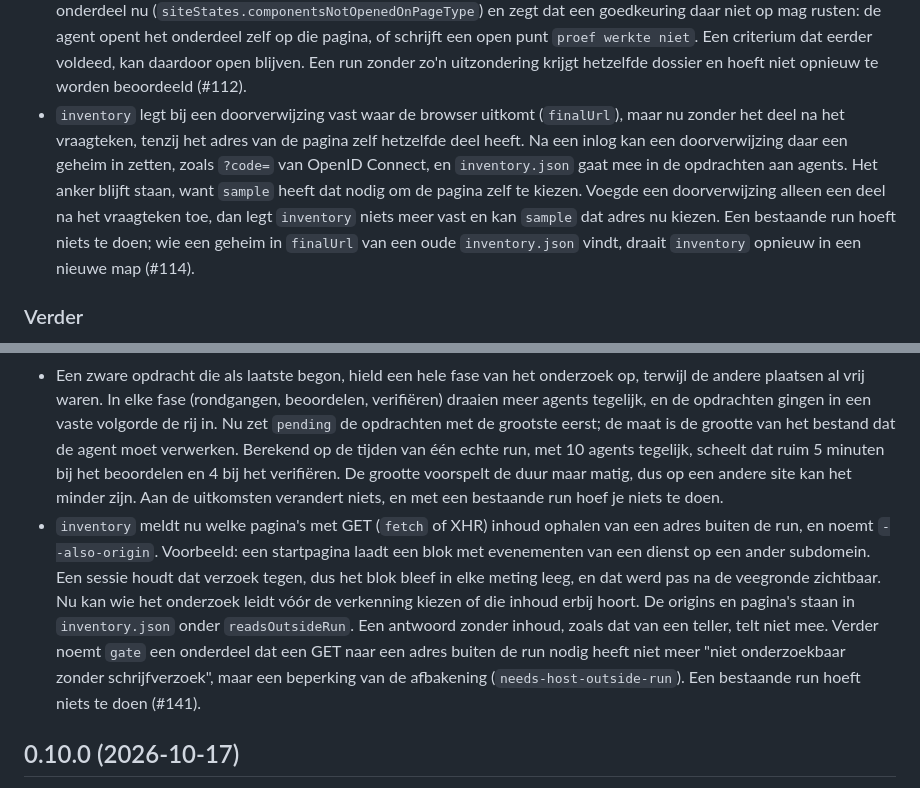
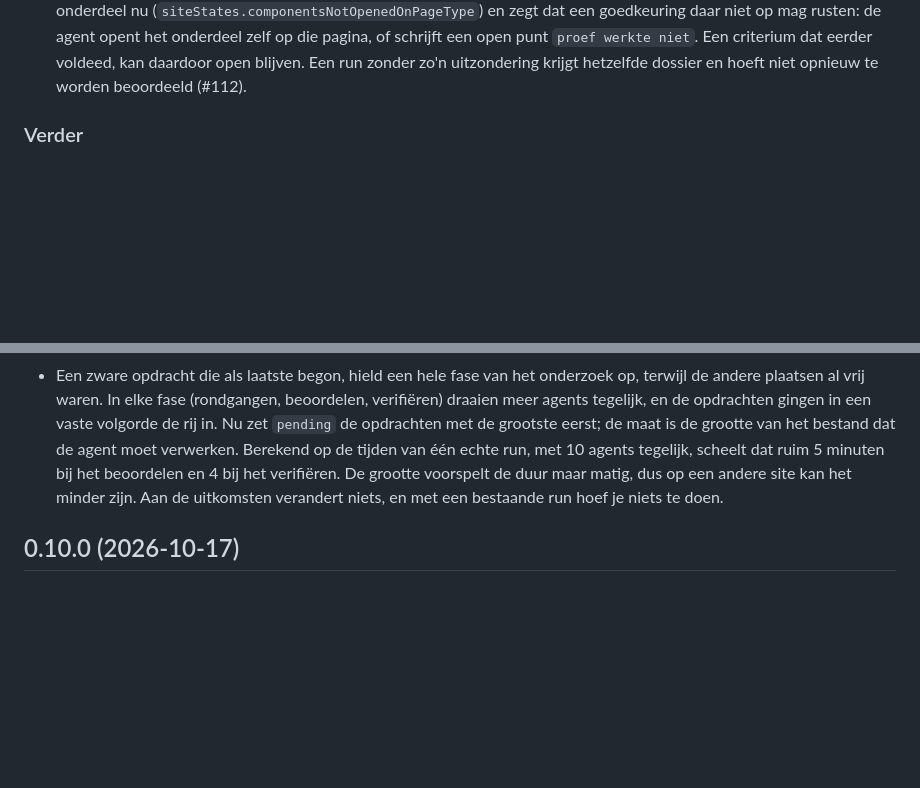
Before and after one commit to NederlandseDigitaleDienst/loep, a Markdown page: CHANGELOG.md, 2 parts joined by grey strips. Drawn GitHub-style; blank space fills up the shorter version.

Commit message:
changelog: regel naar een fragment in changelog.d

```diff
--- a/CHANGELOG.md
+++ b/CHANGELOG.md
@@ -26,7 +26,6 @@ Wat er per versie van loep is veranderd. De versie staat op het voorblad en onde
 - Bij 1.4.3 gaf `contrast` voor tekst in een afbeelding een te onzeker bereik als de pagina de afbeelding kleiner toont dan het bestand is. Voorbeeld: een afbeelding van 1176 bij 590 pixels staat op de pagina als 371 bij 186. De dunne lijnen van een witte letter op een rode balk zijn daar smaller dan één pixel en mengen met het rood. De meting gaf 2,3 tot 4,2, en 1.4.3 bleef open met `proef werkte niet`. Nu meet `contrast` op het beeldbestand zelf, waar de letter egaal wit is en er één verhouding uitkomt. Dat gebeurt alleen als het bestand dezelfde verhoudingen en kleuren heeft als de afbeelding op de pagina; anders meet `contrast` zoals eerder en zegt het waarom. Staat 1.4.3 in een bestaande run open met zo'n punt, begin dan een nieuwe beoordelingsronde voor dat criterium met `tasks --again 1.4.3` (#118).
 - De verkenner kon een onderdeel dat op een pagina niet opengaat, bijvoorbeeld een menu op de contactpagina, als uitzondering aanvaarden, zonder dat ergens stond dat geen persoon dat had besloten. Elke uitzondering in `acceptedGaps` heeft nu `decidedBy`: `verkenner` of `persoon`, en het rapport noemt wie haar aanvaardde. Staat er `persoon`, dan zegt het rapport dat loep dat niet nagaat. De verkenner schrijft altijd `verkenner`; alleen een persoon die het zelf besloot, zet `persoon`. Een uitzondering zonder `decidedBy` telt niet meer. Heb je een run met uitzonderingen, zet dan bij elke uitzondering `decidedBy` en draai `check-site` en `gate` opnieuw (#112).
 - Ging een menu op de contactpagina niet open en is dat als uitzondering aanvaard, dan kon een beoordelaar een criterium toch goedkeuren op metingen van het menu op de startpagina. Het dossier van elk criterium noemt zo'n onderdeel nu (`siteStates.componentsNotOpenedOnPageType`) en zegt dat een goedkeuring daar niet op mag rusten: de agent opent het onderdeel zelf op die pagina, of schrijft een open punt `proef werkte niet`. Een criterium dat eerder voldeed, kan daardoor open blijven. Een run zonder zo'n uitzondering krijgt hetzelfde dossier en hoeft niet opnieuw te worden beoordeeld (#112).
-- `inventory` legt bij een doorverwijzing vast waar de browser uitkomt (`finalUrl`), maar nu zonder het deel na het vraagteken, tenzij het adres van de pagina zelf hetzelfde deel heeft. Na een inlog kan een doorverwijzing daar een geheim in zetten, zoals `?code=` van OpenID Connect, en `inventory.json` gaat mee in de opdrachten aan agents. Het anker blijft staan, want `sample` heeft dat nodig om de pagina zelf te kiezen. Voegde een doorverwijzing alleen een deel na het vraagteken toe, dan legt `inventory` niets meer vast en kan `sample` dat adres nu kiezen. Een bestaande run hoeft niets te doen; wie een geheim in `finalUrl` van een oude `inventory.json` vindt, draait `inventory` opnieuw in een nieuwe map (#114).
 
 ### Verder
 
@@ -36,7 +35,6 @@ Wat er per versie van loep is veranderd. De versie staat op het voorblad en onde
 - De werkstroom `onderzoek.workflow.js` kan per rol een ander model gebruiken (`models`, bijvoorbeeld `models: { walks: "sonnet" }`), zodat een meting kan laten zien of een goedkoper model hetzelfde oordeel geeft. Zonder `models` verandert er niets, en het resultaat van de werkstroom noemt per rol het gekozen model. Een onbekende rol of een onbekend model stopt de werkstroom met een melding. Welke rol overgaat, volgt uit de meting (#137).
 - `feedback` schreef alleen een issuetekst voor een criterium waar loep zelf geen oordeel over kon geven. Kreeg een criterium wel een oordeel, bijvoorbeeld "voldoet niet", maar werkte er een proef niet, dan bleef die fout in loep onzichtbaar. In een echte run gaf `feedback` één tekst (1.3.2), terwijl `gaps` bij zeven criteria een open punt `proef werkte niet` toonde (1.3.2, 1.4.3, 1.4.11, 2.4.4, 2.4.6, 3.1.2 en 4.1.2). Nu schrijft `feedback` ook voor die punten een tekst, met het oordeel erbij. De titel blijft `Open door loep: <criterium> proef werkte niet`, zodat een melding van een eerdere run vindbaar blijft. Adres, naam en organisatie van de site staan er niet in. Een bestaande run hoeft niets te doen: draai `feedback` opnieuw (#117).
 - Een zware opdracht die als laatste begon, hield een hele fase van het onderzoek op, terwijl de andere plaatsen al vrij waren. In elke fase (rondgangen, beoordelen, verifiëren) draaien meer agents tegelijk, en de opdrachten gingen in een vaste volgorde de rij in. Nu zet `pending` de opdrachten met de grootste eerst; de maat is de grootte van het bestand dat de agent moet verwerken. Berekend op de tijden van één echte run, met 10 agents tegelijk, scheelt dat ruim 5 minuten bij het beoordelen en 4 bij het verifiëren. De grootte voorspelt de duur maar matig, dus op een andere site kan het minder zijn. Aan de uitkomsten verandert niets, en met een bestaande run hoef je niets te doen.
-- `inventory` meldt nu welke pagina's met GET (`fetch` of XHR) inhoud ophalen van een adres buiten de run, en noemt `--also-origin`. Voorbeeld: een startpagina laadt een blok met evenementen van een dienst op een ander subdomein. Een sessie houdt dat verzoek tegen, dus het blok bleef in elke meting leeg, en dat werd pas na de veegronde zichtbaar. Nu kan wie het onderzoek leidt vóór de verkenning kiezen of die inhoud erbij hoort. De origins en pagina's staan in `inventory.json` onder `readsOutsideRun`. Een antwoord zonder inhoud, zoals dat van een teller, telt niet mee. Verder noemt `gate` een onderdeel dat een GET naar een adres buiten de run nodig heeft niet meer "niet onderzoekbaar zonder schrijfverzoek", maar een beperking van de afbakening (`needs-host-outside-run`). Een bestaande run hoeft niets te doen (#141).
 
 ## 0.10.0 (2026-10-17)
 
```
Also changed, not shown: changelog.d/114.uitkomst.md (added, +1 -0 lines), changelog.d/114.verder.md (added, +1 -0 lines).
